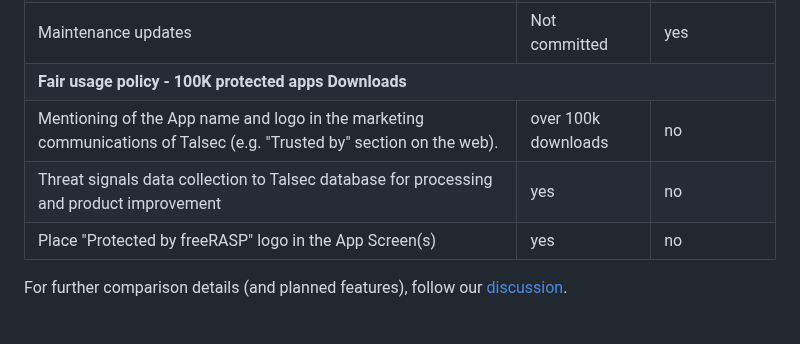
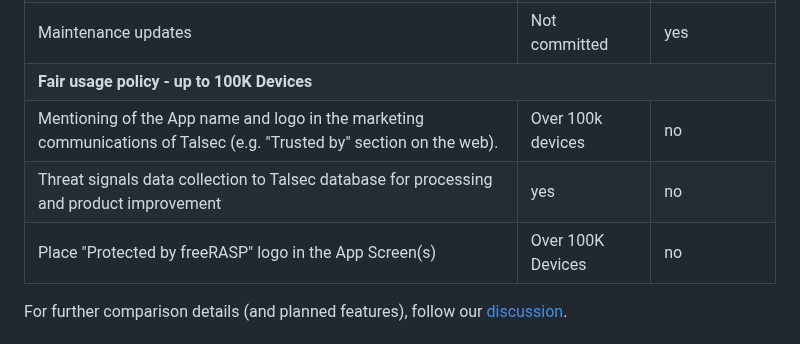
Before and after one commit to talsec/Free-RASP-Community, a Markdown page: README.md, the part around the change. GitHub-like rendering.

```diff
--- a/README.md
+++ b/README.md
@@ -256,11 +256,11 @@ freeRASP is freemium software i.e. there is a Fair Usage Policy (FUP) that impos
             <td>yes</td>
         </tr>
         <tr>
-            <td colspan=5><strong>Fair usage policy - 100K protected apps Downloads</strong></td>
+            <td colspan=5><strong>Fair usage policy - up to 100K Devices</strong></td>
         </tr>
         <tr>
             <td>Mentioning of the App name and logo in the marketing communications of Talsec (e.g. "Trusted by" section on the web).</td>
-            <td>over 100k downloads</td>
+            <td>Over 100k devices</td>
             <td>no</td>
         </tr>
         <tr>
@@ -270,7 +270,7 @@ freeRASP is freemium software i.e. there is a Fair Usage Policy (FUP) that impos
         </tr>
 	<tr>
             <td>Place "Protected by freeRASP" logo in the App Screen(s)</td>
-            <td>yes</td>
+            <td>Over 100K Devices</td>
             <td>no</td>
         </tr>
     </tbody>
```
